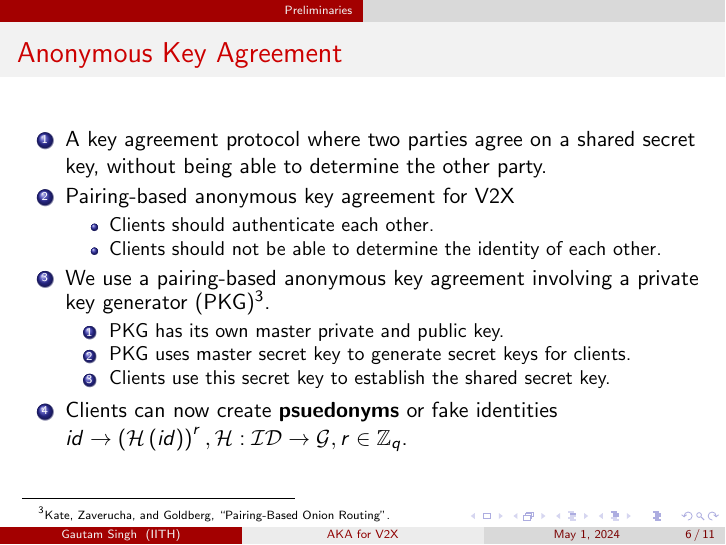
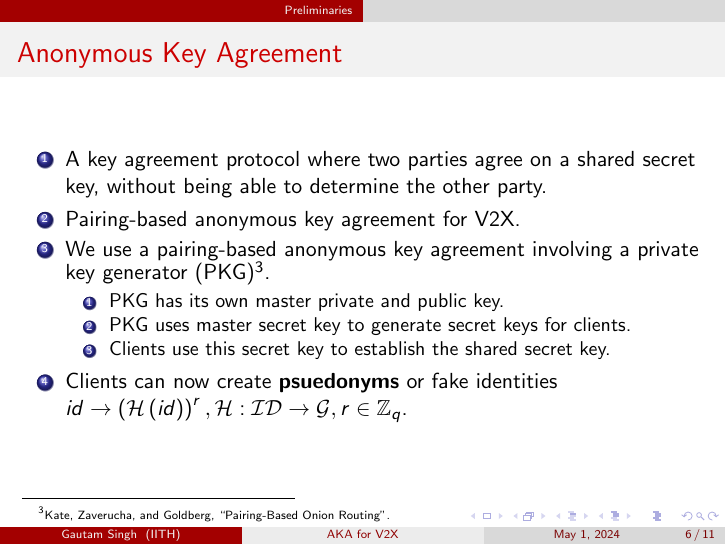
Before and after one commit to goats-9/cs6190, LaTeX slides (presentations/anon_kex/presentation.tex): page 15 of 28. Compiled offline with pdfLaTeX.

Commit message:
Remove some content

```diff
--- a/presentations/anon_kex/presentation.tex
+++ b/presentations/anon_kex/presentation.tex
@@ -105,12 +105,7 @@
         \begin{enumerate}
             \item<1-> A key agreement protocol where two parties agree on a
             shared secret key, without being able to determine the other party.
-            \item<2-> Pairing-based anonymous key agreement for V2X
-            \begin{itemize}
-                \item Clients should authenticate each other.
-                \item Clients should not be able to determine the identity of
-                each other.
-            \end{itemize}
+            \item<2-> Pairing-based anonymous key agreement for V2X.
             \item<3-> We use a pairing-based anonymous key agreement involving a
             private key generator
             (PKG)\footcite{katePairingBasedOnionRouting2007}.
```
Also changed, not shown: presentations/anon_kex/presentation.pdf.
